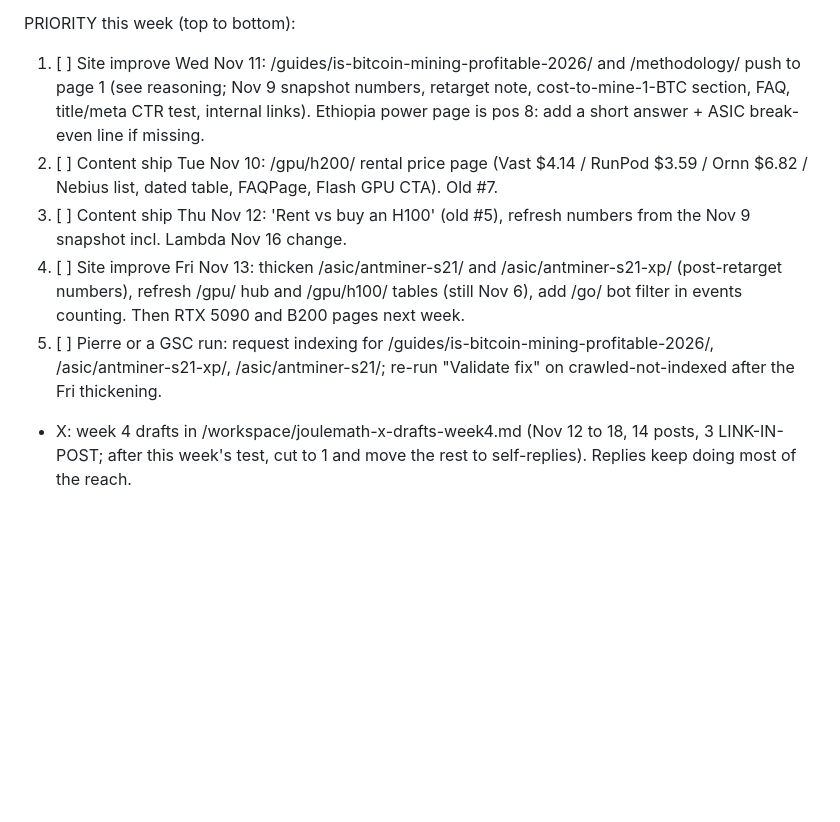
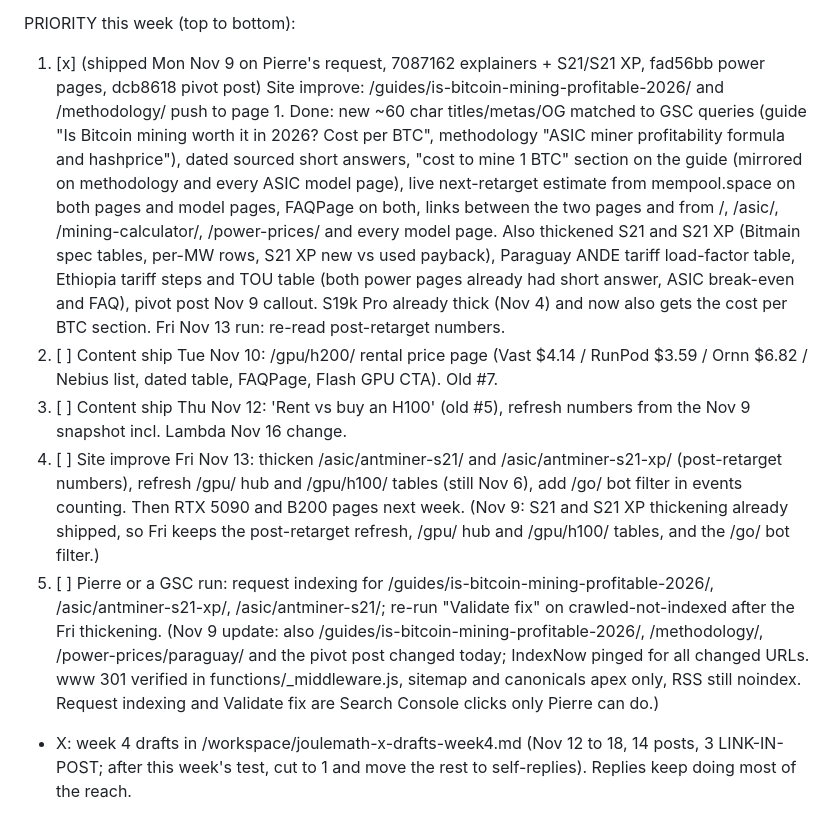
Before and after one commit to PierreCorbin/joulemath, a Markdown page: BACKLOG.md, the part around the change. Rendered like a GitHub page; blank space fills up the shorter version.

Commit message:
Backlog: mark Nov 9 site-improve done (7087162, fad56bb, dcb8618)
Co-Authored-By: Claude Sonnet 5.5 <noreply@anthropic.com>

```diff
--- a/BACKLOG.md
+++ b/BACKLOG.md
@@ -57,11 +57,11 @@ Ranking reasoning:
 - Revenue/Flash: 0 real go:* clicks. Add a bot filter to /go/ counters (skip known scanners, count only eyeball GETs with a referrer from our pages) so next week's lead number is honest.
 
 PRIORITY this week (top to bottom):
-1. [ ] Site improve Wed Nov 11: /guides/is-bitcoin-mining-profitable-2026/ and /methodology/ push to page 1 (see reasoning; Nov 9 snapshot numbers, retarget note, cost-to-mine-1-BTC section, FAQ, title/meta CTR test, internal links). Ethiopia power page is pos 8: add a short answer + ASIC break-even line if missing.
+1. [x] (shipped Mon Nov 9 on Pierre's request, 7087162 explainers + S21/S21 XP, fad56bb power pages, dcb8618 pivot post) Site improve: /guides/is-bitcoin-mining-profitable-2026/ and /methodology/ push to page 1. Done: new ~60 char titles/metas/OG matched to GSC queries (guide "Is Bitcoin mining worth it in 2026? Cost per BTC", methodology "ASIC miner profitability formula and hashprice"), dated sourced short answers, "cost to mine 1 BTC" section on the guide (mirrored on methodology and every ASIC model page), live next-retarget estimate from mempool.space on both pages and model pages, FAQPage on both, links between the two pages and from /, /asic/, /mining-calculator/, /power-prices/ and every model page. Also thickened S21 and S21 XP (Bitmain spec tables, per-MW rows, S21 XP new vs used payback), Paraguay ANDE tariff load-factor table, Ethiopia tariff steps and TOU table (both power pages already had short answer, ASIC break-even and FAQ), pivot post Nov 9 callout. S19k Pro already thick (Nov 4) and now also gets the cost per BTC section. Fri Nov 13 run: re-read post-retarget numbers.
 2. [ ] Content ship Tue Nov 10: /gpu/h200/ rental price page (Vast $4.14 / RunPod $3.59 / Ornn $6.82 / Nebius list, dated table, FAQPage, Flash GPU CTA). Old #7.
 3. [ ] Content ship Thu Nov 12: 'Rent vs buy an H100' (old #5), refresh numbers from the Nov 9 snapshot incl. Lambda Nov 16 change.
-4. [ ] Site improve Fri Nov 13: thicken /asic/antminer-s21/ and /asic/antminer-s21-xp/ (post-retarget numbers), refresh /gpu/ hub and /gpu/h100/ tables (still Nov 6), add /go/ bot filter in events counting. Then RTX 5090 and B200 pages next week.
-5. [ ] Pierre or a GSC run: request indexing for /guides/is-bitcoin-mining-profitable-2026/, /asic/antminer-s21-xp/, /asic/antminer-s21/; re-run "Validate fix" on crawled-not-indexed after the Fri thickening.
+4. [ ] Site improve Fri Nov 13: thicken /asic/antminer-s21/ and /asic/antminer-s21-xp/ (post-retarget numbers), refresh /gpu/ hub and /gpu/h100/ tables (still Nov 6), add /go/ bot filter in events counting. Then RTX 5090 and B200 pages next week. (Nov 9: S21 and S21 XP thickening already shipped, so Fri keeps the post-retarget refresh, /gpu/ hub and /gpu/h100/ tables, and the /go/ bot filter.)
+5. [ ] Pierre or a GSC run: request indexing for /guides/is-bitcoin-mining-profitable-2026/, /asic/antminer-s21-xp/, /asic/antminer-s21/; re-run "Validate fix" on crawled-not-indexed after the Fri thickening. (Nov 9 update: also /guides/is-bitcoin-mining-profitable-2026/, /methodology/, /power-prices/paraguay/ and the pivot post changed today; IndexNow pinged for all changed URLs. www 301 verified in functions/_middleware.js, sitemap and canonicals apex only, RSS still noindex. Request indexing and Validate fix are Search Console clicks only Pierre can do.)
 - X: week 4 drafts in /workspace/joulemath-x-drafts-week4.md (Nov 12 to 18, 14 posts, 3 LINK-IN-POST; after this week's test, cut to 1 and move the rest to self-replies). Replies keep doing most of the reach.
 
 ## Week of Nov 2 (written 2026-11-02)
```
